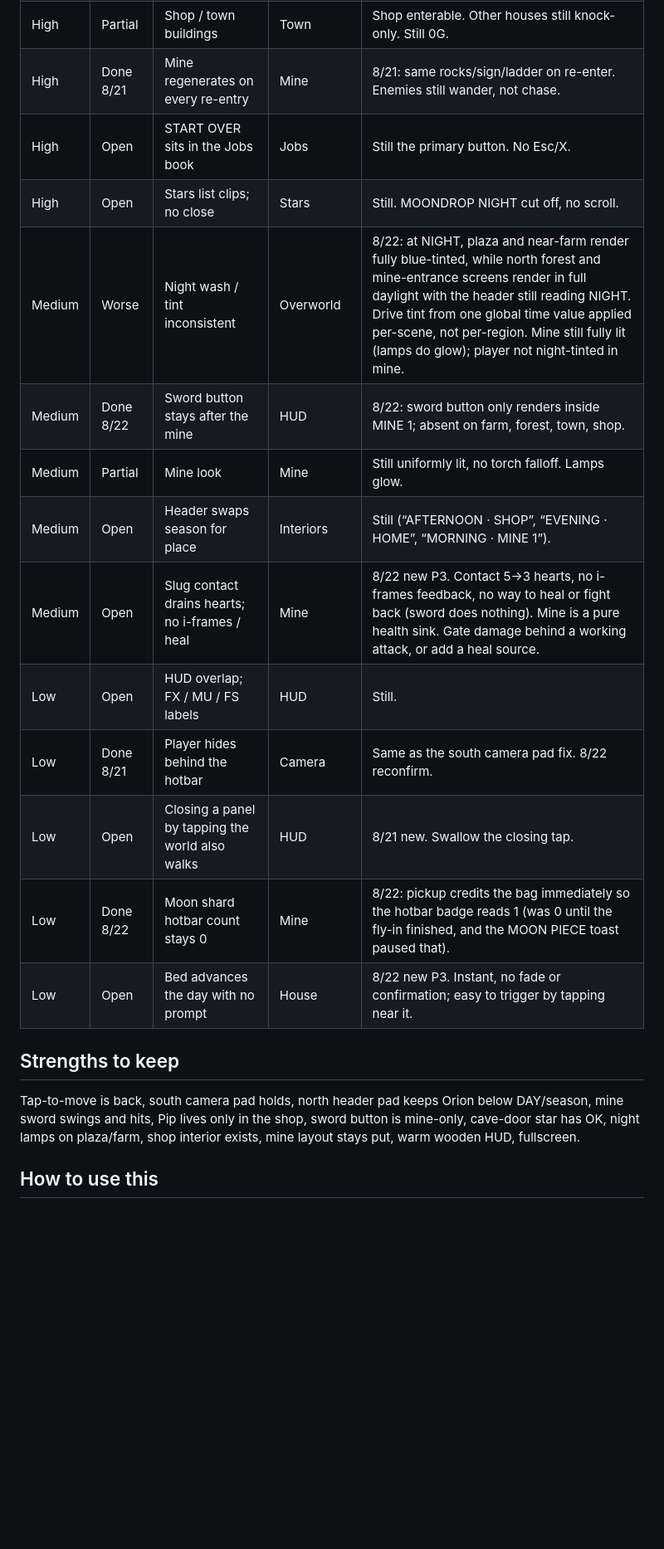
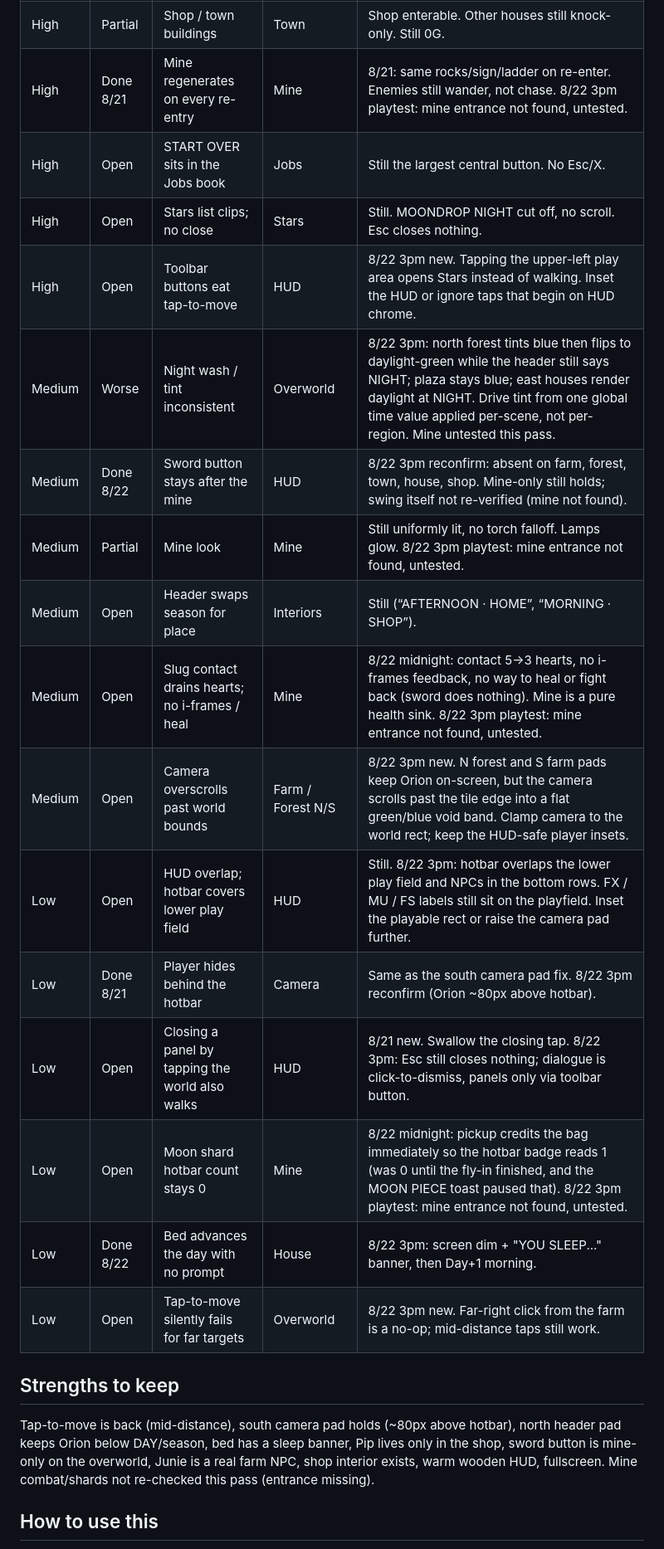
Before and after one commit to yamizzle/orion-farm, a Markdown page: BACKLOG.md, the part around one of its changes. Shown at 83% size. Drawn GitHub-style; blank space fills up the shorter version.

Commit message:
Backlog: 8/22 afternoon playtest (mine entrance missing, rocks worse)

```diff
--- a/BACKLOG.md
+++ b/BACKLOG.md
@@ -25,21 +26,24 @@ Highest-leverage theme: make tap-to-move, chop/smash, and the sword *feel* like
 | High | Partial | Shop / town buildings | Town | Shop enterable. Other houses still knock-only. Still 0G. |
-| High | Done 8/21 | Mine regenerates on every re-entry | Mine | 8/21: same rocks/sign/ladder on re-enter. Enemies still wander, not chase. |
-| High | Open | START OVER sits in the Jobs book | Jobs | Still the primary button. No Esc/X. |
-| High | Open | Stars list clips; no close | Stars | Still. MOONDROP NIGHT cut off, no scroll. |
-| Medium | Worse | Night wash / tint inconsistent | Overworld | 8/22: at NIGHT, plaza and near-farm render fully blue-tinted, while north forest and mine-entrance screens render in full daylight with the header still reading NIGHT. Drive tint from one global time value applied per-scene, not per-region. Mine still fully lit (lamps do glow); player not night-tinted in mine. |
-| Medium | Done 8/22 | Sword button stays after the mine | HUD | 8/22: sword button only renders inside MINE 1; absent on farm, forest, town, shop. |
-| Medium | Partial | Mine look | Mine | Still uniformly lit, no torch falloff. Lamps glow. |
-| Medium | Open | Header swaps season for place | Interiors | Still (“AFTERNOON · SHOP”, “EVENING · HOME”, “MORNING · MINE 1”). |
-| Medium | Open | Slug contact drains hearts; no i-frames / heal | Mine | 8/22 new P3. Contact 5→3 hearts, no i-frames feedback, no way to heal or fight back (sword does nothing). Mine is a pure health sink. Gate damage behind a working attack, or add a heal source. |
-| Low | Open | HUD overlap; FX / MU / FS labels | HUD | Still. |
-| Low | Done 8/21 | Player hides behind the hotbar | Camera | Same as the south camera pad fix. 8/22 reconfirm. |
-| Low | Open | Closing a panel by tapping the world also walks | HUD | 8/21 new. Swallow the closing tap. |
-| Low | Done 8/22 | Moon shard hotbar count stays 0 | Mine | 8/22: pickup credits the bag immediately so the hotbar badge reads 1 (was 0 until the fly-in finished, and the MOON PIECE toast paused that). |
-| Low | Open | Bed advances the day with no prompt | House | 8/22 new P3. Instant, no fade or confirmation; easy to trigger by tapping near it. |
+| High | Done 8/21 | Mine regenerates on every re-entry | Mine | 8/21: same rocks/sign/ladder on re-enter. Enemies still wander, not chase. 8/22 3pm playtest: mine entrance not found, untested. |
+| High | Open | START OVER sits in the Jobs book | Jobs | Still the largest central button. No Esc/X. |
+| High | Open | Stars list clips; no close | Stars | Still. MOONDROP NIGHT cut off, no scroll. Esc closes nothing. |
+| High | Open | Toolbar buttons eat tap-to-move | HUD | 8/22 3pm new. Tapping the upper-left play area opens Stars instead of walking. Inset the HUD or ignore taps that begin on HUD chrome. |
+| Medium | Worse | Night wash / tint inconsistent | Overworld | 8/22 3pm: north forest tints blue then flips to daylight-green while the header still says NIGHT; plaza stays blue; east houses render daylight at NIGHT. Drive tint from one global time value applied per-scene, not per-region. Mine untested this pass. |
+| Medium | Done 8/22 | Sword button stays after the mine | HUD | 8/22 3pm reconfirm: absent on farm, forest, town, house, shop. Mine-only still holds; swing itself not re-verified (mine not found). |
+| Medium | Partial | Mine look | Mine | Still uniformly lit, no torch falloff. Lamps glow. 8/22 3pm playtest: mine entrance not found, untested. |
+| Medium | Open | Header swaps season for place | Interiors | Still (“AFTERNOON · HOME”, “MORNING · SHOP”). |
+| Medium | Open | Slug contact drains hearts; no i-frames / heal | Mine | 8/22 midnight: contact 5→3 hearts, no i-frames feedback, no way to heal or fight back (sword does nothing). Mine is a pure health sink. 8/22 3pm playtest: mine entrance not found, untested. |
+| Medium | Open | Camera overscrolls past world bounds | Farm / Forest N/S | 8/22 3pm new. N forest and S farm pads keep Orion on-screen, but the camera scrolls past the tile edge into a flat green/blue void band. Clamp camera to the world rect; keep the HUD-safe player insets. |
+| Low | Open | HUD overlap; hotbar covers lower play field | HUD | Still. 8/22 3pm: hotbar overlaps the lower play field and NPCs in the bottom rows. FX / MU / FS labels still sit on the playfield. Inset the playable rect or raise the camera pad further. |
+| Low | Done 8/21 | Player hides behind the hotbar | Camera | Same as the south camera pad fix. 8/22 3pm reconfirm (Orion ~80px above hotbar). |
+| Low | Open | Closing a panel by tapping the world also walks | HUD | 8/21 new. Swallow the closing tap. 8/22 3pm: Esc still closes nothing; dialogue is click-to-dismiss, panels only via toolbar button. |
+| Low | Open | Moon shard hotbar count stays 0 | Mine | 8/22 midnight: pickup credits the bag immediately so the hotbar badge reads 1 (was 0 until the fly-in finished, and the MOON PIECE toast paused that). 8/22 3pm playtest: mine entrance not found, untested. |
+| Low | Done 8/22 | Bed advances the day with no prompt | House | 8/22 3pm: screen dim + "YOU SLEEP..." banner, then Day+1 morning. |
+| Low | Open | Tap-to-move silently fails for far targets | Overworld | 8/22 3pm new. Far-right click from the farm is a no-op; mid-distance taps still work. |
 
 ## Strengths to keep
 
-Tap-to-move is back, south camera pad holds, north header pad keeps Orion below DAY/season, mine sword swings and hits, Pip lives only in the shop, sword button is mine-only, cave-door star has OK, night lamps on plaza/farm, shop interior exists, mine layout stays put, warm wooden HUD, fullscreen.
+Tap-to-move is back (mid-distance), south camera pad holds (~80px above hotbar), north header pad keeps Orion below DAY/season, bed has a sleep banner, Pip lives only in the shop, sword button is mine-only on the overworld, Junie is a real farm NPC, shop interior exists, warm wooden HUD, fullscreen. Mine combat/shards not re-checked this pass (entrance missing).
 
 ## How to use this
 
```
Also changed, not shown: other parts of BACKLOG.md (+17 -16 lines).
